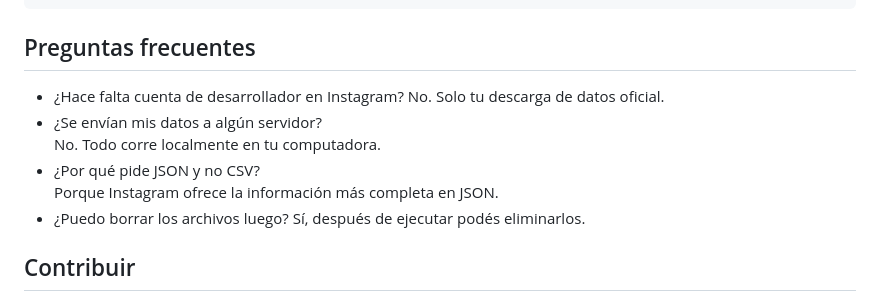
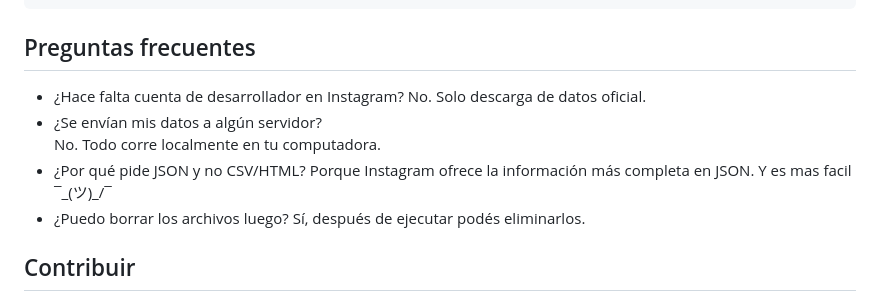
Before and after one commit to mletelle/instagram_comparer, a Markdown page: README.md, the part around the change. Drawn GitHub-style.

```diff
--- a/README.md
+++ b/README.md
@@ -83,11 +83,11 @@ python -m comparar_instagram
 
 ## Preguntas frecuentes
 - ¿Hace falta cuenta de desarrollador en Instagram?
-No. Solo tu descarga de datos oficial.
+No. Solo descarga de datos oficial.
 - ¿Se envían mis datos a algún servidor?
 No. Todo corre localmente en tu computadora.
-- ¿Por qué pide JSON y no CSV?
-Porque Instagram ofrece la información más completa en JSON.
+- ¿Por qué pide JSON y no CSV/HTML?
+Porque Instagram ofrece la información más completa en JSON. Y es mas facil ¯\_(ツ)_/¯
 - ¿Puedo borrar los archivos luego?
 Sí, después de ejecutar podés eliminarlos.
 
```
